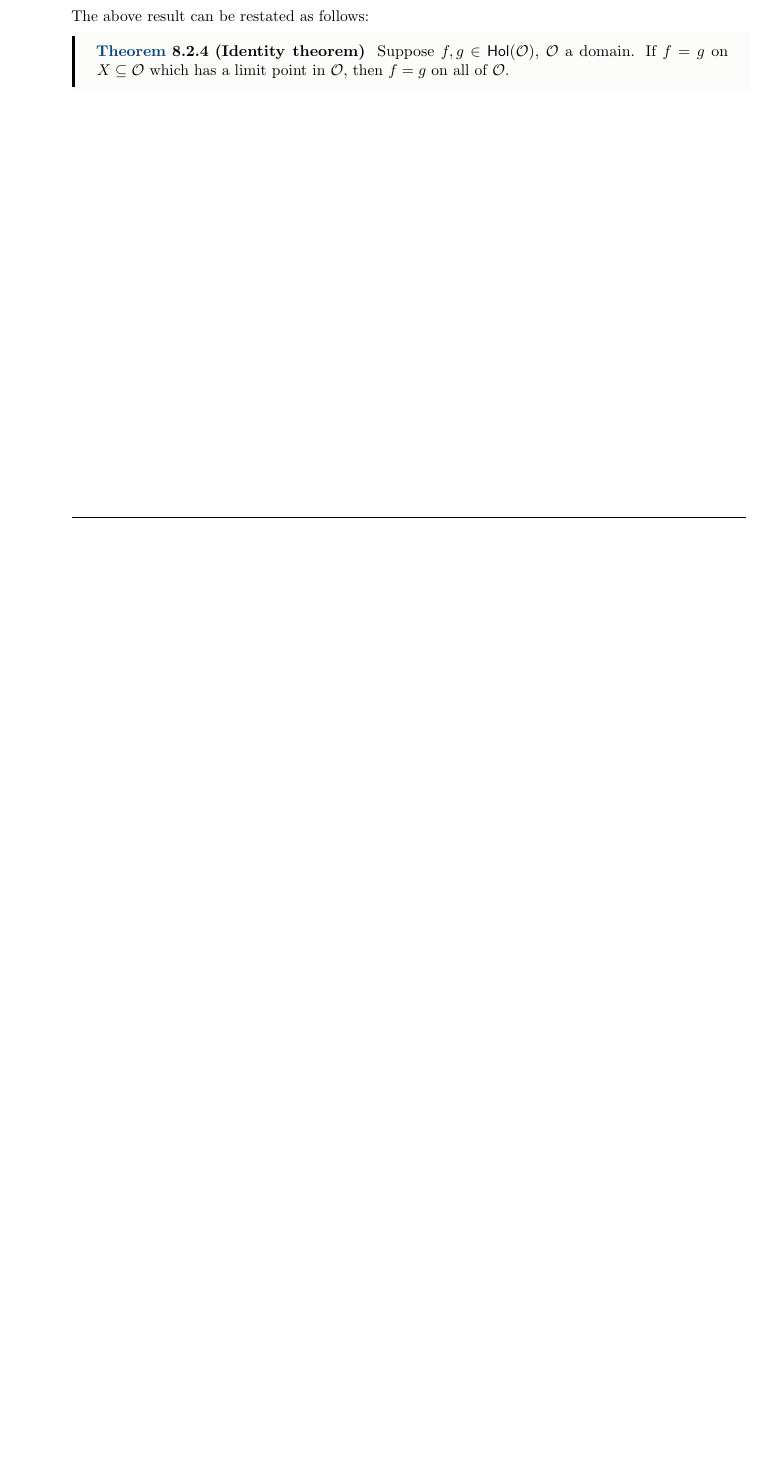
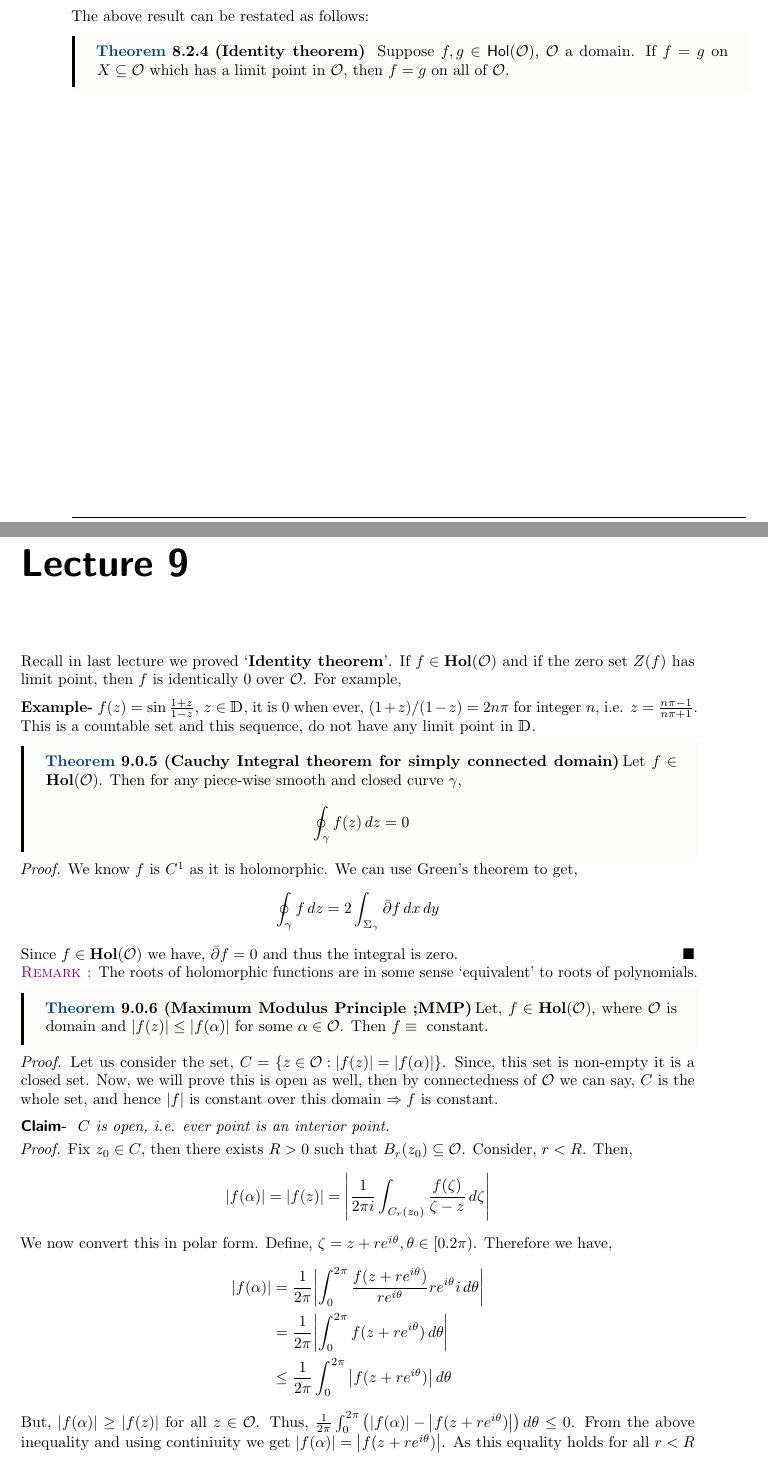
Before and after one commit to AWNathan1893/ComplexAnalysis_Notes, a LaTeX book (ComplexAnalysis_Notes.tex, which reads lectures/lec-09.tex): part of page 30 of 31 before the commit and two parts of pages 30 and 31 of 33 after it, the two joined at a grey line, cut so that both start at the same text, the shorter picture padded with empty space. Compiled offline with pdfLaTeX.

Commit message:
Lec-9 done

```diff
--- /dev/null
+++ b/lectures/lec-09.tex
@@ -0,0 +1,47 @@
+\documentclass[../ComplexAnalysis_Notes.tex]{subfiles}
+\myexternaldocument{./lec-04}
+
+\begin{document}
+\chapter*{Lecture 9} %Set chapter name
+\addcontentsline{toc}{chapter}{Lecture 9} %Set chapter title
+\setcounter{chapter}{9} %Set chapter counter
+\setcounter{section}{0}
+\setcounter{equation}{0}
+\setcounter{figure}{0}
+
+Recall in last lecture we proved `\textbf{Identity theorem}'. If $f \in \Hol(\mathcal{O})$ and if the zero set $Z(f)$ has limit point, then $f$ is identically $0$ over $\mathcal{O}$. For example,
+
+\vspace*{0.2cm}
+
+\noindent \textbf{Example-} $f(z) = \sin \frac{1+z}{1-z}$, $z \in \bb{D}$, it is $0$ when ever, $(1+z)/(1-z) = 2n \pi$ for integer $n$, i.e. $z = \frac{n\pi -1}{n \pi +1}$. This is a countable set and this sequence, do not have any limit point in $\bb{D}$.
+
+\begin{Thm}{Cauchy Integral theorem for simply connected domain}{}
+    Let $f \in \Hol (\mathcal{O})$. Then for any piece-wise smooth and closed curve $\gamma$, $$\oint_{\gamma}f(z) \, dz =0$$
+\end{Thm}
+
+\noindent \textit{Proof.} We know $f$ is $C^1$ as it is holomorphic. We can use Green's theorem to get, $$\oint_{\gamma}f\, dz = 2 \int_{\Sigma_{\gamma}} \bar{\partial}f \, dx \, dy$$  Since $f \in \Hol (\mathcal{O})$ we have, $\bar{\partial}f =0$ and thus the integral is zero. $\hfill \blacksquare$
+
+
+
+ \textcolor{violet}{\textsc{Remark :}} The roots of holomorphic functions are in some sense `equivalent' to roots of polynomials.
+
+ \begin{Thm}{Maximum Modulus Principle ;MMP}{}
+   Let, $f \in \Hol(\mathcal{O})$, where $\mathcal{O}$ is domain and $\abs{f(z)} \leq \abs{f(\alpha)}$ for some $\alpha \in \mathcal{O}$. Then $f \equiv \text{ constant}$.
+ \end{Thm}
+
+ \noindent \textit{Proof.} Let us consider the set, $C = \qty{z \in \mathcal{O} : \abs{f(z)}=\abs{f(\alpha)}}$. Since, this set is non-empty it is a closed set. Now, we will prove this is open as well, then by connectedness of $\mathcal{O}$ we can say, $C$ is the whole set, and hence $\abs{f}$ is constant over this domain $\Rightarrow f$ is constant.
+
+ \vspace*{0.2cm}
+
+ \noindent \textbf{\textsf{Claim- }} \textit{$C$ is open, i.e. ever point is an interior point.}
+
+ \vspace*{0.1cm}
+
+ \noindent \textit{Proof.} Fix $z_0 \in C$, then there exists $R >0$ such that $B_r(z_0) \subseteq \mathcal{O}$. Consider, $r < R$. Then, \[\abs{f(\alpha)}= \abs{f(z)} = \abs{\frac{1}{2\pi i}\int_{C_r(z_0)}\frac{f(\zeta)}{\zeta -z}\, d \zeta}\] We now convert this in polar form. Define, $\zeta = z +re^{i\theta}, \theta \in [0.2\pi)$. Therefore we have, \begin{align*}
+  \abs{f(\alpha)} &= \frac{1}{2\pi}\abs{\int_{0}^{2\pi}\frac{f(z+re^{i\theta})}{r e^{i \theta}} re^{i\theta}i \, d \theta} \\
+  &= \frac{1}{2\pi} \abs{\int_{0}^{2\pi}f(z+re^{i\theta})\, d\theta} \\
+  &\leq \frac{1}{2\pi} \int_{0}^{2\pi}\abs{f(z+re^{i\theta})}\, d\theta
+ \end{align*}
+\noindent But, $\abs{f(\alpha)}\geq \abs{f(z)}$ for all $z \in \mathcal{O}$. Thus, \(\frac{1}{2\pi}\int_{0}^{2\pi}\qty(\abs{f(\alpha)}-\abs{f(z+re^{i\theta})})\, d \theta \leq 0\). From the above inequality and using continiuity we get $\abs{f(\alpha)}=\abs{f(z+re^{i\theta})}$. As this equality holds for all $r <R$ we can say this equality holds over $B_R(z_0)$. So, $B_R(z_0) \subseteq C$. Thus $C$ is open. With this we have finished the proof of Claim as well as the theorem. $\hfill \blacksquare$
+
+\hspace*{0.2cm}
```
Also changed, not shown: ComplexAnalysis_Notes.tex (+1 -1 lines), .github/index.md, README.md, lectures/lec-09.tex (18 more changed lines).
